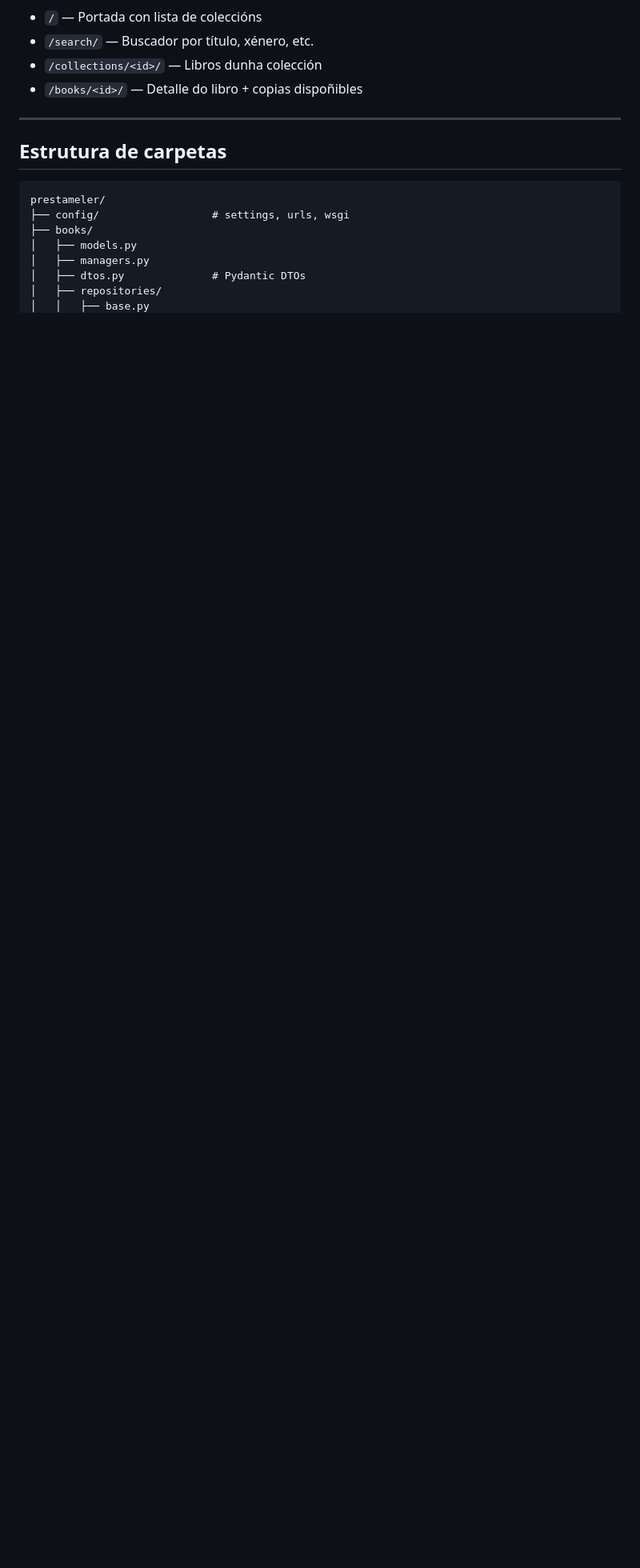
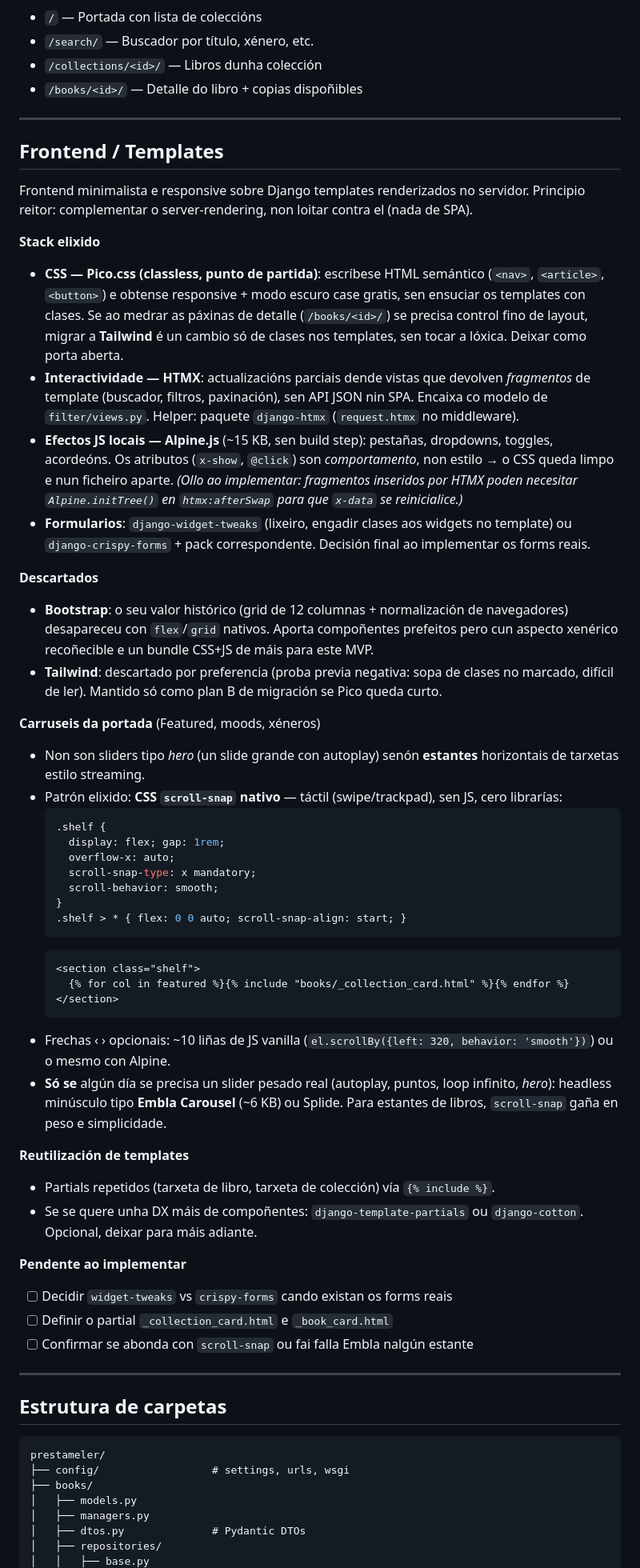
Before and after one commit to mclois/prestameler, a Markdown page: CONTEXT.md, the part around one of its changes. Shown at 80% size. Rendered like a GitHub page; blank space fills up the shorter version.

Commit message:
docs(filter): Note down preliminary decisions about Frontend structure and tools

````diff
--- a/CONTEXT.md
+++ b/CONTEXT.md
@@ -226,6 +226,74 @@ for catalog in Catalog.objects.filter(is_active=True):
 
 ---
 
+## Frontend / Templates
+
+Frontend minimalista e responsive sobre Django templates renderizados no servidor.
+Principio reitor: complementar o server-rendering, non loitar contra el (nada de SPA).
+
+**Stack elixido**
+- **CSS — Pico.css (classless, punto de partida)**: escríbese HTML semántico
+  (`<nav>`, `<article>`, `<button>`) e obtense responsive + modo escuro case gratis,
+  sen ensuciar os templates con clases. Se ao medrar as páxinas de detalle
+  (`/books/<id>/`) se precisa control fino de layout, migrar a **Tailwind** é un
+  cambio só de clases nos templates, sen tocar a lóxica. Deixar como porta aberta.
+- **Interactividade — HTMX**: actualizacións parciais dende vistas que devolven
+  *fragmentos* de template (buscador, filtros, paxinación), sen API JSON nin SPA.
+  Encaixa co modelo de `filter/views.py`. Helper: paquete `django-htmx`
+  (`request.htmx` no middleware).
+- **Efectos JS locais — Alpine.js** (~15 KB, sen build step): pestañas, dropdowns,
+  toggles, acordeóns. Os atributos (`x-show`, `@click`) son *comportamento*, non
+  estilo → o CSS queda limpo e nun ficheiro aparte.
+  *(Ollo ao implementar: fragmentos inseridos por HTMX poden necesitar
+  `Alpine.initTree()` en `htmx:afterSwap` para que `x-data` se reinicialice.)*
+- **Formularios**: `django-widget-tweaks` (lixeiro, engadir clases aos widgets no
+  template) ou `django-crispy-forms` + pack correspondente. Decisión final ao
+  implementar os forms reais.
+
+**Descartados**
+- **Bootstrap**: o seu valor histórico (grid de 12 columnas + normalización de
+  navegadores) desapareceu con `flex`/`grid` nativos. Aporta compoñentes prefeitos
+  pero cun aspecto xenérico recoñecible e un bundle CSS+JS de máis para este MVP.
+- **Tailwind**: descartado por preferencia (proba previa negativa: sopa de clases no
+  marcado, difícil de ler). Mantido só como plan B de migración se Pico queda curto.
+
+**Carruseis da portada** (Featured, moods, xéneros)
+- Non son sliders tipo *hero* (un slide grande con autoplay) senón **estantes**
+  horizontais de tarxetas estilo streaming.
+- Patrón elixido: **CSS `scroll-snap` nativo** — táctil (swipe/trackpad), sen JS,
+  cero librarías:
+  ```css
+  .shelf {
+    display: flex; gap: 1rem;
+    overflow-x: auto;
+    scroll-snap-type: x mandatory;
+    scroll-behavior: smooth;
+  }
+  .shelf > * { flex: 0 0 auto; scroll-snap-align: start; }
+  ```
+  ```html
+  <section class="shelf">
+    {% for col in featured %}{% include "books/_collection_card.html" %}{% endfor %}
+  </section>
+  ```
+- Frechas ‹ › opcionais: ~10 liñas de JS vanilla (`el.scrollBy({left: 320, behavior: 'smooth'})`)
+  ou o mesmo con Alpine.
+- **Só se** algún día se precisa un slider pesado real (autoplay, puntos, loop
+  infinito, *hero*): headless minúsculo tipo **Embla Carousel** (~6 KB) ou Splide.
+  Para estantes de libros, `scroll-snap` gaña en peso e simplicidade.
+
+**Reutilización de templates**
+- Partials repetidos (tarxeta de libro, tarxeta de colección) vía `{% include %}`.
+- Se se quere unha DX máis de compoñentes: `django-template-partials` ou
+  `django-cotton`. Opcional, deixar para máis adiante.
+
+**Pendente ao implementar**
+- [ ] Decidir `widget-tweaks` vs `crispy-forms` cando existan os forms reais
+- [ ] Definir o partial `_collection_card.html` e `_book_card.html`
+- [ ] Confirmar se abonda con `scroll-snap` ou fai falla Embla nalgún estante
+
+---
+
 ## Estrutura de carpetas
 ```
 prestameler/
````
Also changed, not shown: other parts of CONTEXT.md (+4 -1 lines).
